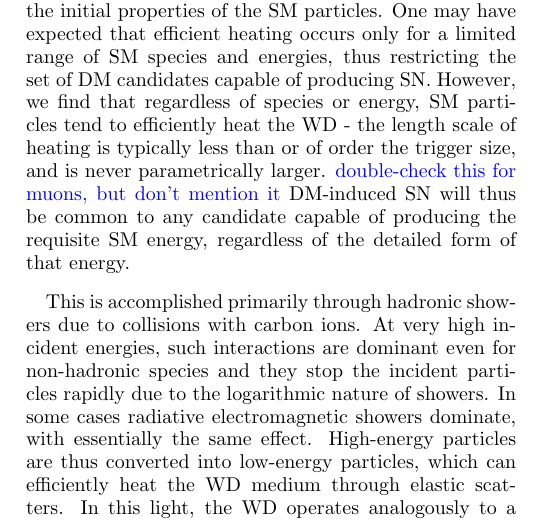
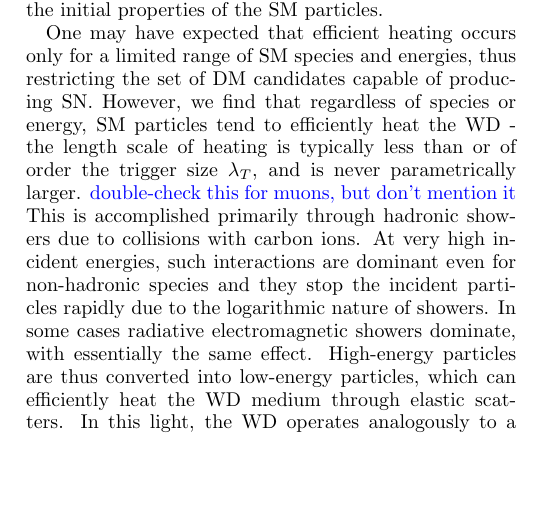
Before and after one commit to vijayoct27/Qballs, a LaTeX paper (White Dwarf Particle Detector.tex): part of one column of page 4 of 16, cut so that both start at the same text, the shorter picture padded with empty space. Compiled offline with pdfLaTeX; a LaTeX package or settings file that is missing is left out.

Commit message:
minor edits to 3

```diff
--- a/White Dwarf Particle Detector.tex
+++ b/White Dwarf Particle Detector.tex
@@ -196,11 +196,10 @@ In particular, if DM were capable of sufficiently heating a localized region of
 We examine DM candidates which couple non-gravitationally to the SM and cause heating through the release of high-energy standard model particles.
 The critical quantity is the length scale over which such particles heat the medium, as this scale determines their efficiency in triggering runaway fusion, described by condition \eqref{eq:energy_boom_condition}.
 Note that this depends entirely on SM physics - the unknown DM physics will serve only to set the initial properties of the SM particles.
+
 One may have expected that efficient heating occurs only for a limited range of SM species and energies, thus restricting the set of DM candidates capable of producing SN.
-However, we find that regardless of species or energy, SM particles tend to efficiently heat the WD - the length scale of heating is typically less than or of order the trigger size, and is never parametrically larger.
+However, we find that regardless of species or energy, SM particles tend to efficiently heat the WD - the length scale of heating is typically less than or of order the trigger size $\lambda_T$, and is never parametrically larger.
 \textcolor{blue}{double-check this for muons, but don't mention it}
-DM-induced SN will thus be common to any candidate capable of producing the requisite SM energy, regardless of the detailed form of that energy.
-
 This is accomplished primarily through hadronic showers due to collisions with carbon ions.
 At very high incident energies, such interactions are dominant even for non-hadronic species and they stop the incident particles rapidly due to the logarithmic nature of showers.
 In some cases radiative electromagnetic showers dominate, with essentially the same effect.
```
Also changed, not shown: White Dwarf Particle Detector.pdf, 1 other file.
